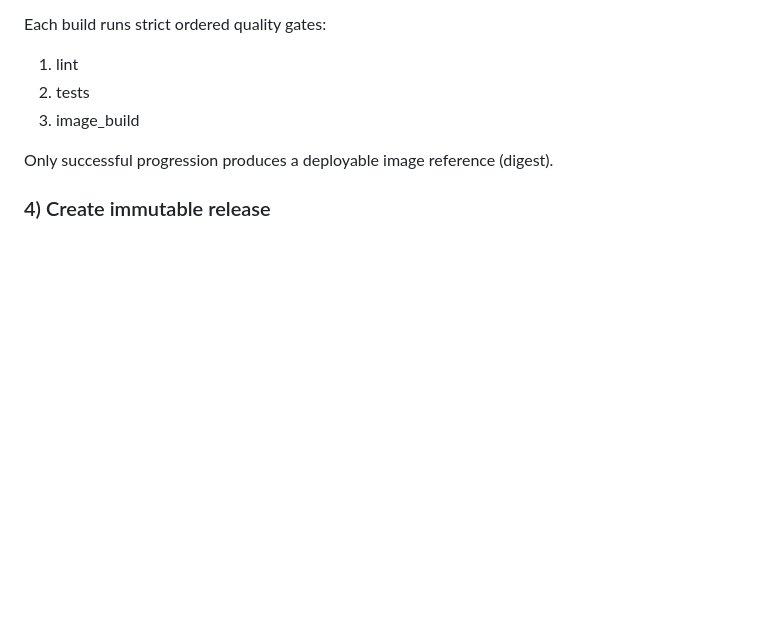
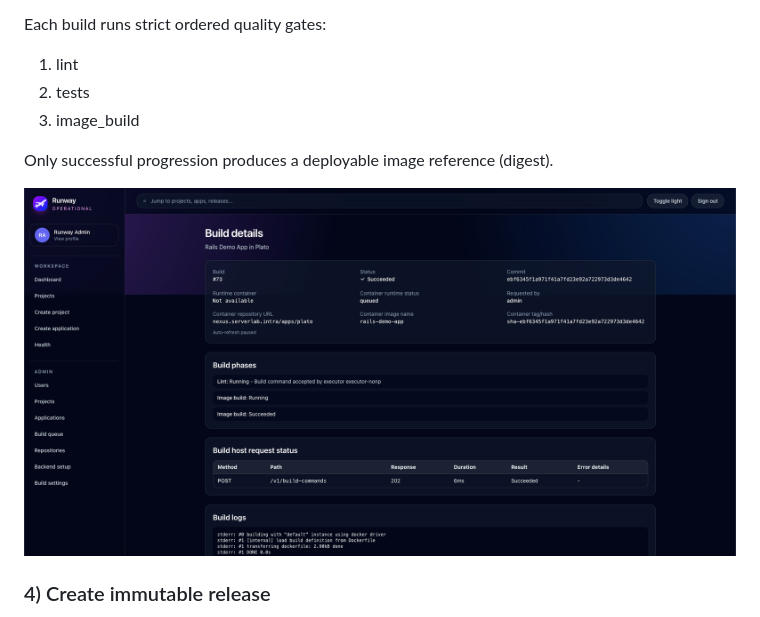
Before and after one commit to serainville/runway, a Markdown page: README.md, the part around the change. GitHub-like rendering; pictures changed too: screenshot-build-details.png (added); blank space fills up the shorter version.

Commit message:
add screenshot for build details

```diff
--- a/README.md
+++ b/README.md
@@ -106,6 +106,8 @@ Each build runs strict ordered quality gates:
 3. image_build
 
 Only successful progression produces a deployable image reference (digest).
+
+![Build details](screenshot-build-details.png)
 
 ### 4) Create immutable release
 
```
